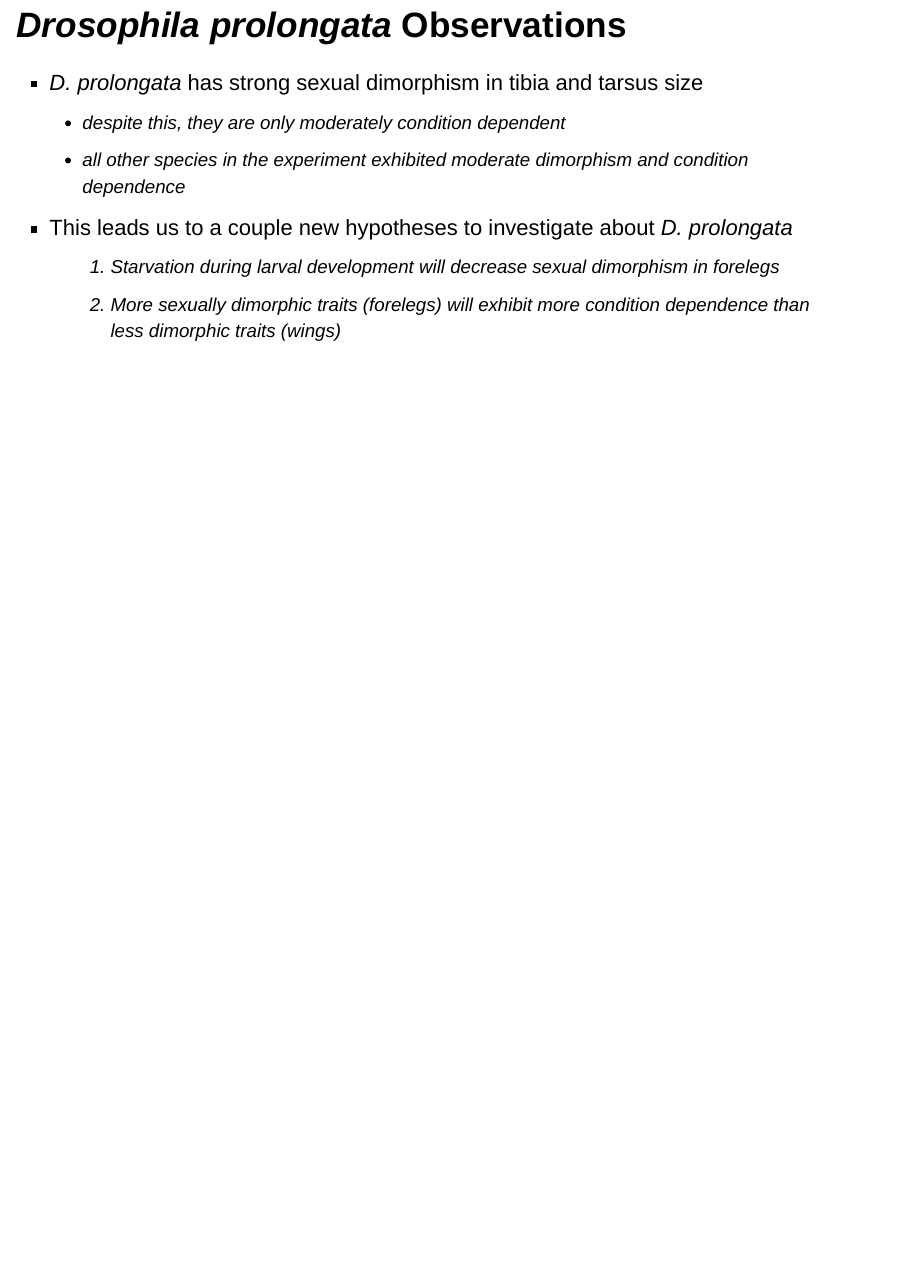
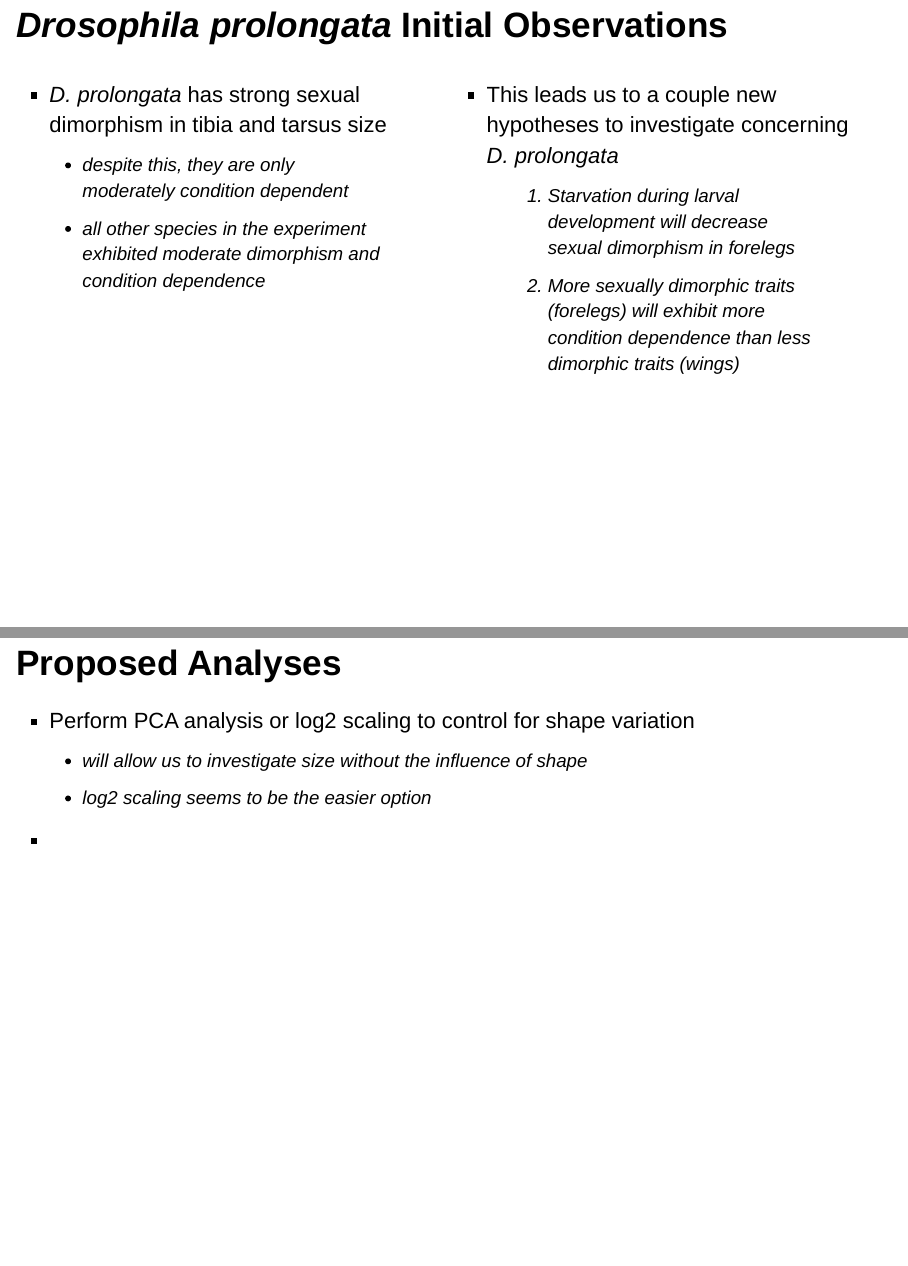
Before and after one commit to marabass/Dpro_CD_SD, an R Markdown document (SexDimDPro.Rmd): page 4 of 4 before the commit and pages 4 and 5 of 5 after it, the two joined at a grey line. Rendered offline with R 4.5, knitr and Pandoc, with nearby package versions; drawn as Slidy slides in place of the format the file asks for.

Commit message:
Powerpoint update

```diff
--- a/SexDimDPro.Rmd
+++ b/SexDimDPro.Rmd
@@ -42,10 +43,22 @@ include_graphics("prolongata.PNG")
 ::::::::::::::
 
 
-## *Drosophila prolongata* Observations
+## *Drosophila prolongata* Initial Observations
+:::::::::::::: {.columns}
+::: {.column}
 - *D. prolongata* has strong sexual dimorphism in tibia and tarsus size
   - despite this, they are only moderately condition dependent
   - all other species in the experiment exhibited moderate dimorphism and condition dependence
-- This leads us to a couple new hypotheses to investigate about *D. prolongata*
+:::
+::: {.column}
+- This leads us to a couple new hypotheses to investigate concerning *D. prolongata*
   1. Starvation during larval development will decrease sexual dimorphism in forelegs
   2. More sexually dimorphic traits (forelegs) will exhibit more condition dependence than less dimorphic traits (wings)
+:::
+::::::::::::::
+
+## Proposed Analyses
+- Perform PCA analysis or log2 scaling to control for shape variation
+  - will allow us to investigate size without the influence of shape
+  - log2 scaling seems to be the easier option
+-
```
Also changed, not shown: SexDimDPro.Rmd (3 more changed lines), 2 other files.
